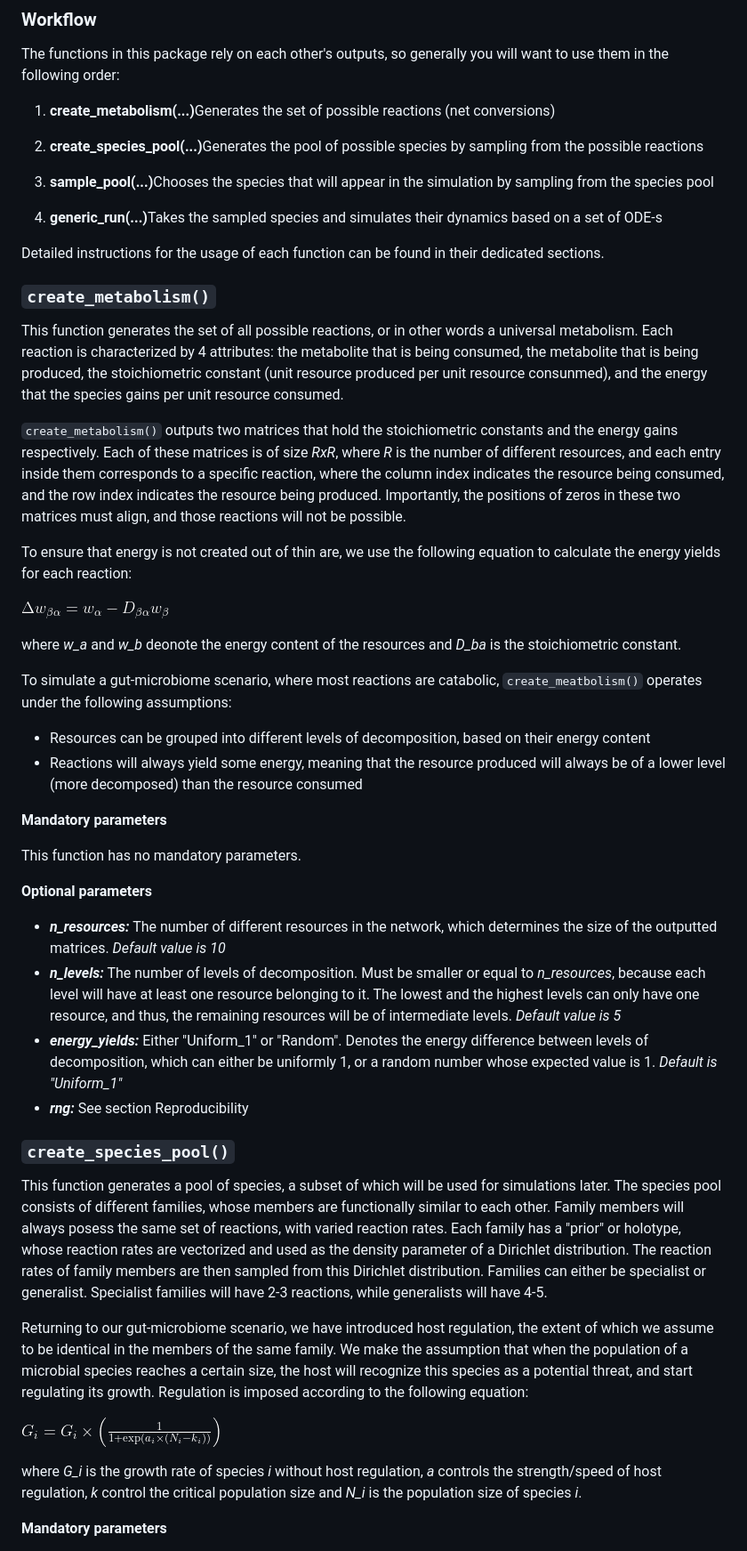
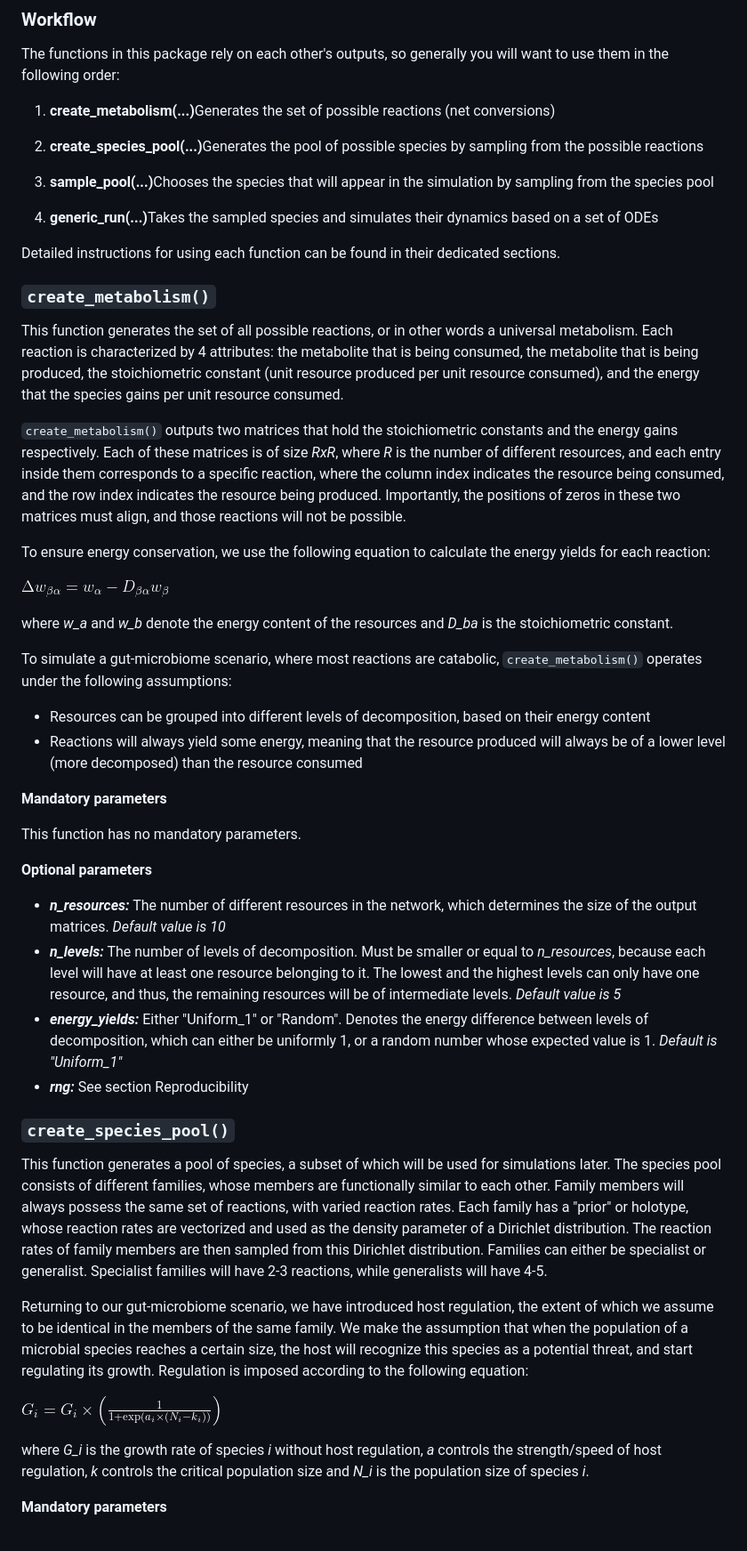
Before and after one commit to Jakab-Mate/patch_model, a Markdown page: README.md, the part around one of its changes. Shown at 89% size. Drawn GitHub-style.

Commit message:
Spellcheck, added sections

```diff
--- a/README.md
+++ b/README.md
@@ -22,24 +22,24 @@ The functions in this package rely on each other's outputs, so generally you wil
 
 3. **sample_pool(...)**<span style="display:inline-block; width: 100px;"></span>Chooses the species that will appear in the simulation by sampling from the species pool
 
-4. **generic_run(...)**<span style="display:inline-block; width: 107px;"></span>Takes the sampled species and simulates their dynamics based on a set of ODE-s
+4. **generic_run(...)**<span style="display:inline-block; width: 107px;"></span>Takes the sampled species and simulates their dynamics based on a set of ODEs
 
-Detailed instructions for the usage of each function can be found in their dedicated sections.
+Detailed instructions for using each function can be found in their dedicated sections.
 
 ### `create_metabolism()`
 
 This function generates the set of all possible reactions, or in other words a universal metabolism. Each reaction is characterized by 4 attributes:
-the metabolite that is being consumed, the metabolite that is being produced, the stoichiometric constant (unit resource produced per unit resource consunmed), and the energy that the species gains per unit resource consumed.
+the metabolite that is being consumed, the metabolite that is being produced, the stoichiometric constant (unit resource produced per unit resource consumed), and the energy that the species gains per unit resource consumed.
 
 `create_metabolism()` outputs two matrices that hold the stoichiometric constants and the energy gains respectively. Each of these matrices is of size *RxR*, where *R* is the number of different resources, and each entry inside them corresponds to a specific reaction, where the column index indicates the resource being consumed, and the row index indicates the resource being produced. Importantly, the positions of zeros in these two matrices must align, and those reactions will not be possible.
 
-To ensure that energy is not created out of thin are, we use the following equation to calculate the energy yields for each reaction:
+To ensure energy conservation, we use the following equation to calculate the energy yields for each reaction:
 
 ![formula](./images/energy_conservation.png)
 
-where *w_a* and *w_b* deonote the energy content of the resources and *D_ba* is the stoichiometric constant.
+where *w_a* and *w_b* denote the energy content of the resources and *D_ba* is the stoichiometric constant.
 
-To simulate a gut-microbiome scenario, where most reactions are catabolic, `create_meatbolism()` operates under the following assumptions:
+To simulate a gut-microbiome scenario, where most reactions are catabolic, `create_metabolism()` operates under the following assumptions:
 * Resources can be grouped into different levels of decomposition, based on their energy content
 * Reactions will always yield some energy, meaning that the resource produced will always be of a lower level (more decomposed) than the resource consumed
 
@@ -48,20 +48,20 @@ To simulate a gut-microbiome scenario, where most reactions are catabolic, `crea
 This function has no mandatory parameters.
 
 **Optional parameters**
-* ***n_resources:*** The number of different resources in the network, which determines the size of the outputted matrices. *Default value is 10*
+* ***n_resources:*** The number of different resources in the network, which determines the size of the output matrices. *Default value is 10*
 * ***n_levels:*** The number of levels of decomposition. Must be smaller or equal to *n_resources*, because each level will have at least one resource belonging to it. The lowest and the highest levels can only have one resource, and thus, the remaining resources will be of intermediate levels. *Default value is 5*
 * ***energy_yields:*** Either "Uniform_1" or "Random". Denotes the energy difference between levels of decomposition, which can either be uniformly 1, or a random number whose expected value is 1. *Default is "Uniform_1"*
 * ***rng:*** See section Reproducibility
 
 ### `create_species_pool()`
 
-This function generates a pool of species, a subset of which will be used for simulations later. The species pool consists of different families, whose members are functionally similar to each other. Family members will always posess the same set of reactions, with varied reaction rates. Each family has a "prior" or holotype, whose reaction rates are vectorized and used as the density parameter of a Dirichlet distribution. The reaction rates of family members are then sampled from this Dirichlet distribution. Families can either be specialist or generalist. Specialist families will have 2-3 reactions, while generalists will have 4-5.
+This function generates a pool of species, a subset of which will be used for simulations later. The species pool consists of different families, whose members are functionally similar to each other. Family members will always possess the same set of reactions, with varied reaction rates. Each family has a "prior" or holotype, whose reaction rates are vectorized and used as the density parameter of a Dirichlet distribution. The reaction rates of family members are then sampled from this Dirichlet distribution. Families can either be specialist or generalist. Specialist families will have 2-3 reactions, while generalists will have 4-5.
 
 Returning to our gut-microbiome scenario, we have introduced host regulation, the extent of which we assume to be identical in the members of the same family. We make the assumption that when the population of a microbial species reaches a certain size, the host will recognize this species as a potential threat, and start regulating its growth. Regulation is imposed according to the following equation:
 
 ![formula2](./images/host_regulation.png)
 
-where *G_i* is the growth rate of species *i* without host regulation, *a* controls the strength/speed of host regulation, *k* control the critical population size and *N_i* is the population size of species *i*.
+where *G_i* is the growth rate of species *i* without host regulation, *a* controls the strength/speed of host regulation, *k* controls the critical population size and *N_i* is the population size of species *i*.
 
 **Mandatory parameters**
 * ***D:*** Matrix that denotes the possible reactions to sample from. The stoichiometric matrix and the energy_yield matrix are equally suitable for this role. Any non-zero position in the matrix will be deemed possible.
```
Also changed, not shown: other parts of README.md (+29 -8 lines).
